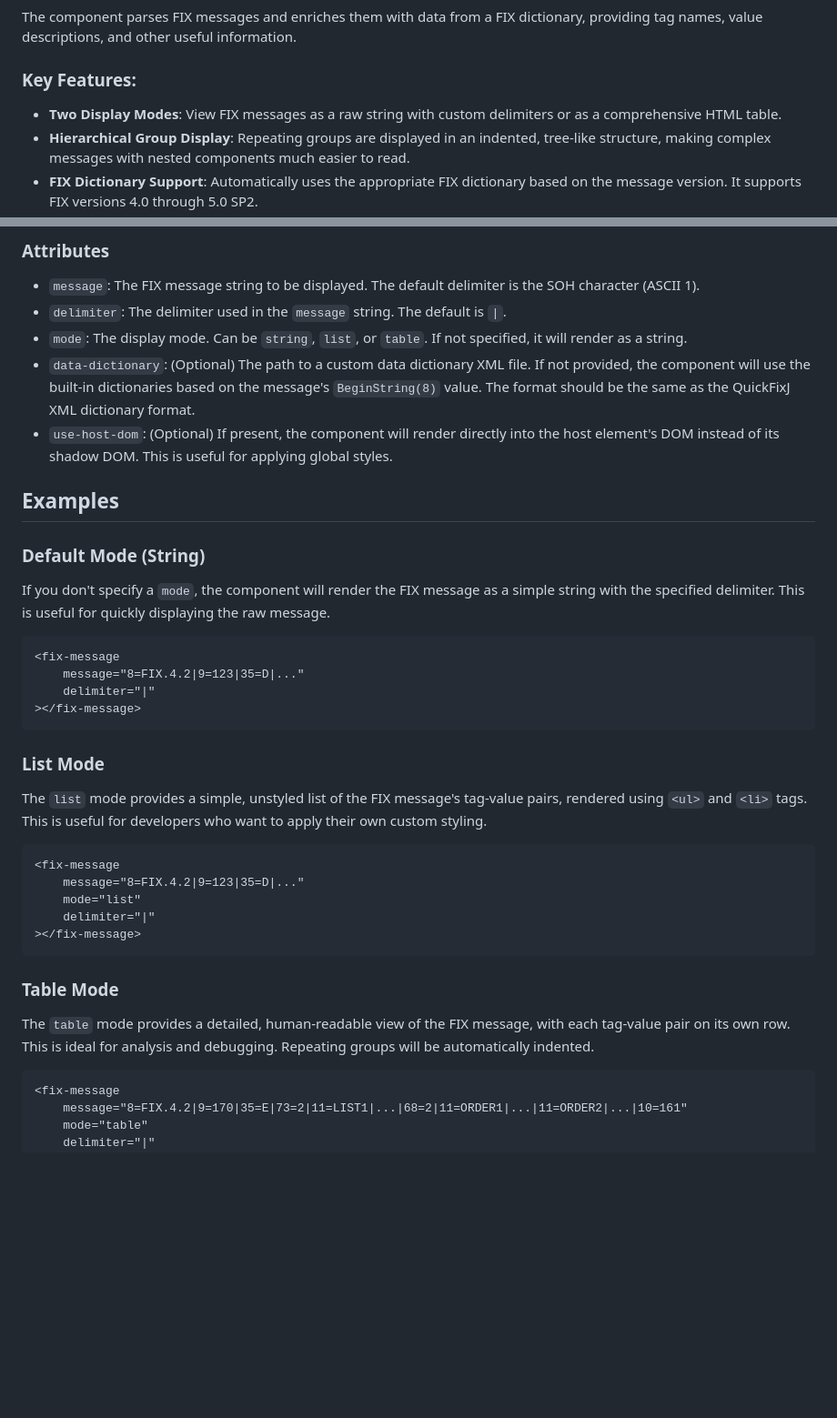
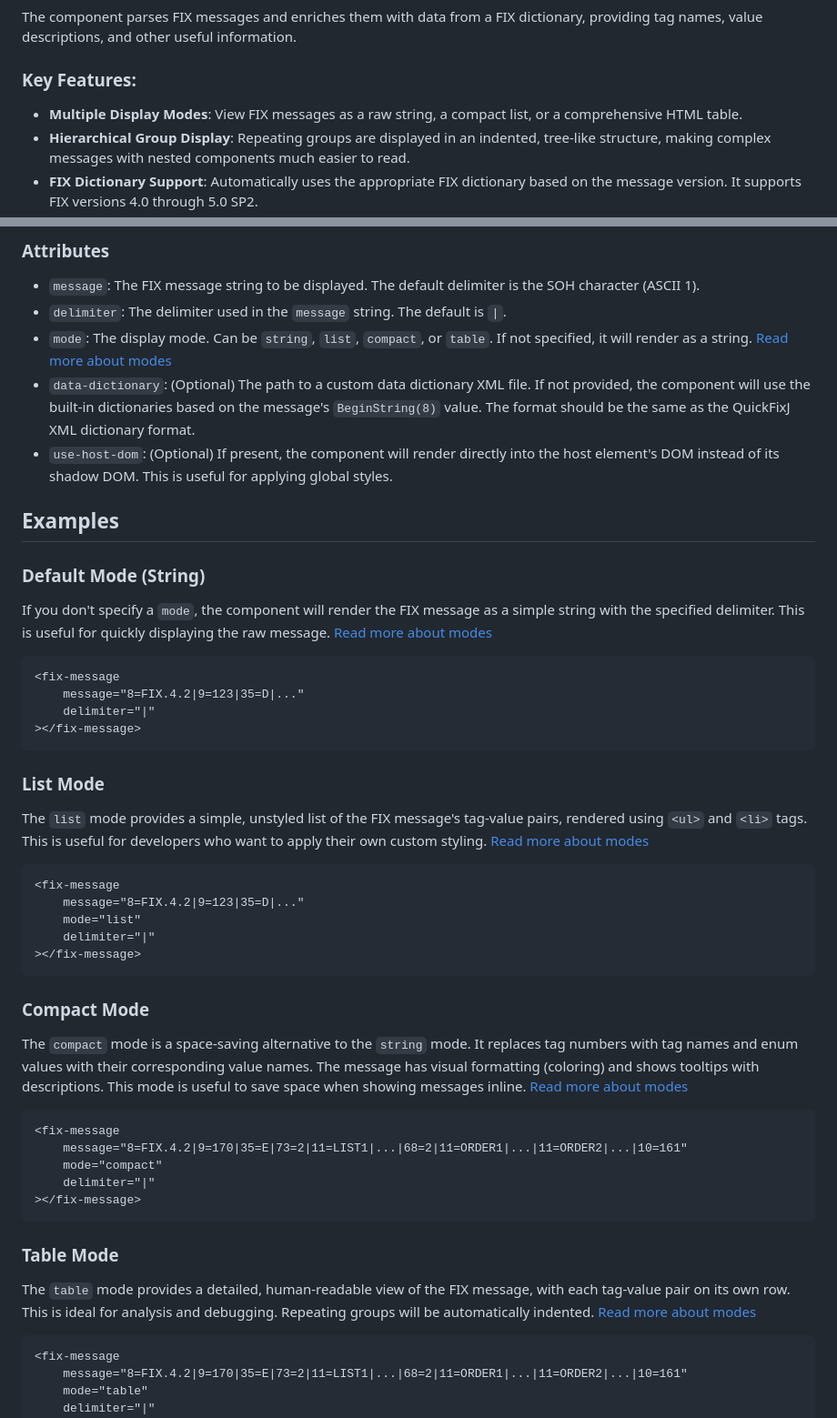
Before and after one commit to smkv/fix-message, a Markdown page: README.md, 2 parts joined by grey strips. Shown: that part at 91% size. Drawn GitHub-style; blank space fills up the shorter version.

````diff
--- a/README.md
+++ b/README.md
@@ -10,7 +10,7 @@ The component parses FIX messages and enriches them with data from a FIX diction
 
 ### Key Features:
 
-*   **Two Display Modes**: View FIX messages as a raw string with custom delimiters or as a comprehensive HTML table.
+*   **Multiple Display Modes**: View FIX messages as a raw string, a compact list, or a comprehensive HTML table.
 *   **Hierarchical Group Display**: Repeating groups are displayed in an indented, tree-like structure, making complex messages with nested components much easier to read.
 *   **FIX Dictionary Support**: Automatically uses the appropriate FIX dictionary based on the message version. It supports FIX versions 4.0 through 5.0 SP2.
 *   **Checksum Validation**: Automatically validates the message checksum and displays the result.
@@ -60,14 +60,14 @@ To use the `fix-message` component, you need to include the `fix-message.mjs` sc
 
 *   `message`: The FIX message string to be displayed. The default delimiter is the SOH character (ASCII 1).
 *   `delimiter`: The delimiter used in the `message` string. The default is `|`.
-*   `mode`: The display mode. Can be `string`, `list`, or `table`. If not specified, it will render as a string.
+*   `mode`: The display mode. Can be `string`, `list`, `compact`, or `table`. If not specified, it will render as a string. [Read more about modes](examples/modes.md)
 *   `data-dictionary`: (Optional) The path to a custom data dictionary XML file. If not provided, the component will use the built-in dictionaries based on the message's `BeginString(8)` value. The format should be the same as the QuickFixJ XML dictionary format.
 *   `use-host-dom`: (Optional) If present, the component will render directly into the host element's DOM instead of its shadow DOM. This is useful for applying global styles.
 
 ## Examples
 
 ### Default Mode (String)
-If you don't specify a `mode`, the component will render the FIX message as a simple string with the specified delimiter. This is useful for quickly displaying the raw message.
+If you don't specify a `mode`, the component will render the FIX message as a simple string with the specified delimiter. This is useful for quickly displaying the raw message. [Read more about modes](examples/modes.md)
 
 ```html
 <fix-message
@@ -77,7 +77,7 @@ If you don't specify a `mode`, the component will render the FIX message as a si
 ```
 
 ### List Mode
-The `list` mode provides a simple, unstyled list of the FIX message's tag-value pairs, rendered using `<ul>` and `<li>` tags. This is useful for developers who want to apply their own custom styling.
+The `list` mode provides a simple, unstyled list of the FIX message's tag-value pairs, rendered using `<ul>` and `<li>` tags. This is useful for developers who want to apply their own custom styling. [Read more about modes](examples/modes.md)
 
 ```html
 <fix-message
@@ -87,8 +87,19 @@ The `list` mode provides a simple, unstyled list of the FIX message's tag-value
 ></fix-message>
 ```
 
+### Compact Mode
+The `compact` mode is a space-saving alternative to the `string` mode. It replaces tag numbers with tag names and enum values with their corresponding value names. The message has visual formatting (coloring) and shows tooltips with descriptions. This mode is useful to save space when showing messages inline. [Read more about modes](examples/modes.md)
+
+```html
+<fix-message
+    message="8=FIX.4.2|9=170|35=E|73=2|11=LIST1|...|68=2|11=ORDER1|...|11=ORDER2|...|10=161"
+    mode="compact"
+    delimiter="|"
+></fix-message>
+```
+
 ### Table Mode
-The `table` mode provides a detailed, human-readable view of the FIX message, with each tag-value pair on its own row. This is ideal for analysis and debugging. Repeating groups will be automatically indented.
+The `table` mode provides a detailed, human-readable view of the FIX message, with each tag-value pair on its own row. This is ideal for analysis and debugging. Repeating groups will be automatically indented. [Read more about modes](examples/modes.md)
 
 ```html
 <fix-message
````
Also changed, not shown: examples/modes.md (added, +73 -0 lines), examples/mode-compact.png (added), examples/mode-list.png (added), examples/mode-string.png (added), examples/mode-table.png (added), 3 other files.
